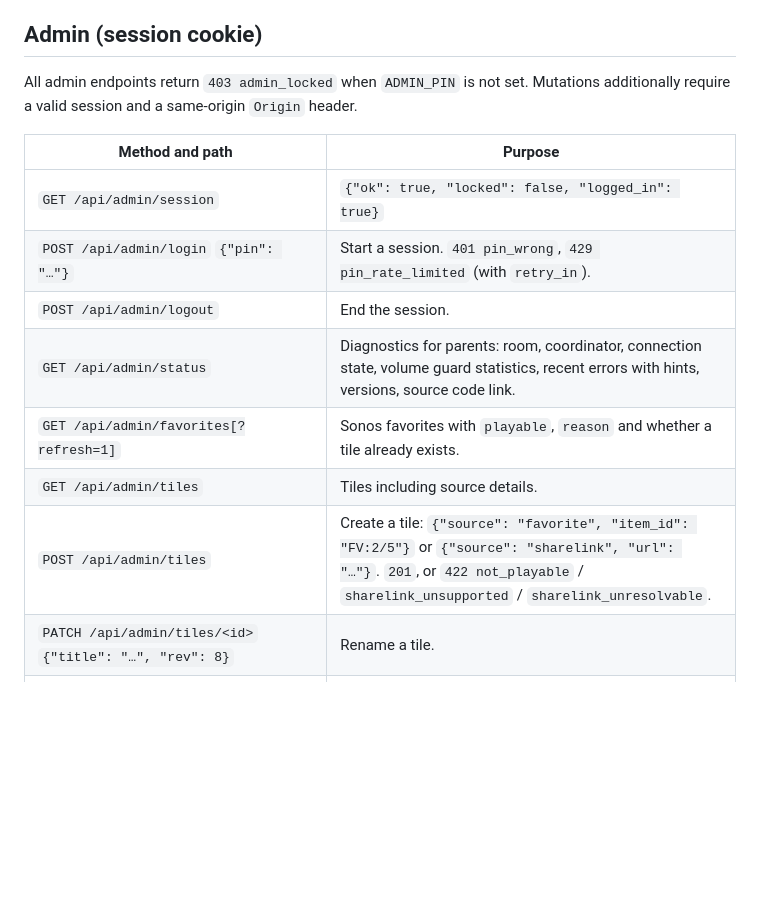
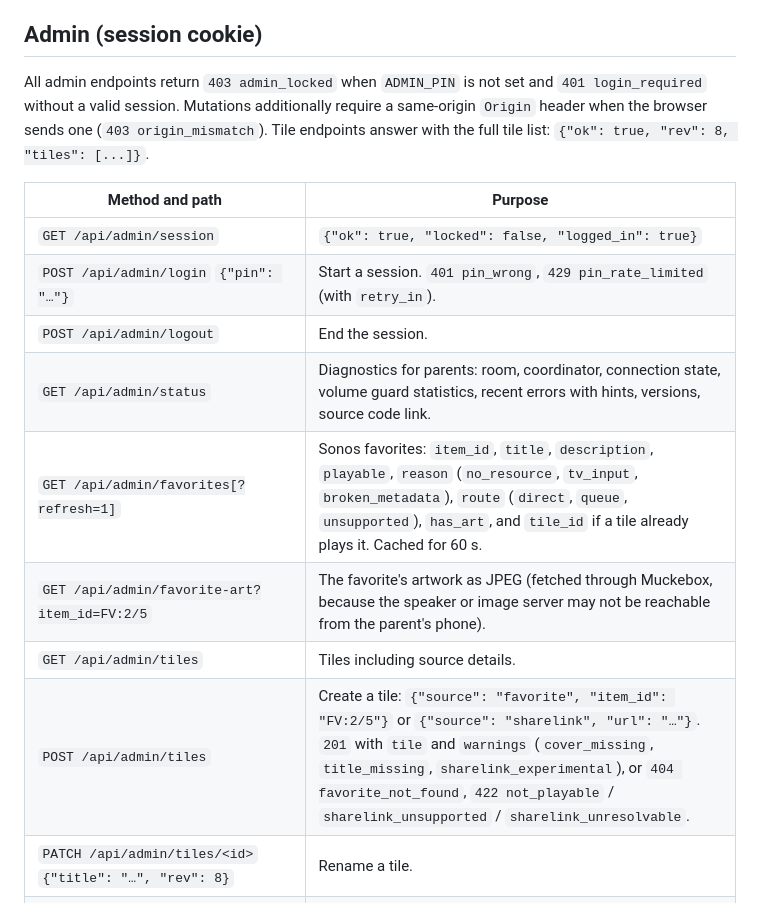
Before and after one commit to onewaypub/Muckebox, a Markdown page: docs/api.md, the part around the change. GitHub-like rendering; blank space fills up the shorter version.

Commit message:
docs(api): document the parents' API as implemented
Co-Authored-By: Claude Opus 5.5 (1M context) <noreply@anthropic.com>

```diff
--- a/docs/api.md
+++ b/docs/api.md
@@ -77,9 +77,11 @@ changes increase the `api` number reported by `/api/state`.
 
 ## Admin (session cookie)
 
-All admin endpoints return `403 admin_locked` when `ADMIN_PIN` is not set.
-Mutations additionally require a valid session and a same-origin `Origin`
-header.
+All admin endpoints return `403 admin_locked` when `ADMIN_PIN` is not set
+and `401 login_required` without a valid session. Mutations additionally
+require a same-origin `Origin` header when the browser sends one
+(`403 origin_mismatch`). Tile endpoints answer with the full tile list:
+`{"ok": true, "rev": 8, "tiles": [...]}`.
 
 | Method and path | Purpose |
 |---|---|
@@ -87,9 +89,10 @@ header.
 | `POST /api/admin/login` `{"pin": "…"}` | Start a session. `401 pin_wrong`, `429 pin_rate_limited` (with `retry_in`). |
 | `POST /api/admin/logout` | End the session. |
 | `GET /api/admin/status` | Diagnostics for parents: room, coordinator, connection state, volume guard statistics, recent errors with hints, versions, source code link. |
-| `GET /api/admin/favorites[?refresh=1]` | Sonos favorites with `playable`, `reason` and whether a tile already exists. |
+| `GET /api/admin/favorites[?refresh=1]` | Sonos favorites: `item_id`, `title`, `description`, `playable`, `reason` (`no_resource`, `tv_input`, `broken_metadata`), `route` (`direct`, `queue`, `unsupported`), `has_art`, and `tile_id` if a tile already plays it. Cached for 60 s. |
+| `GET /api/admin/favorite-art?item_id=FV:2/5` | The favorite's artwork as JPEG (fetched through Muckebox, because the speaker or image server may not be reachable from the parent's phone). |
 | `GET /api/admin/tiles` | Tiles including source details. |
-| `POST /api/admin/tiles` | Create a tile: `{"source": "favorite", "item_id": "FV:2/5"}` or `{"source": "sharelink", "url": "…"}`. `201`, or `422 not_playable` / `sharelink_unsupported` / `sharelink_unresolvable`. |
+| `POST /api/admin/tiles` | Create a tile: `{"source": "favorite", "item_id": "FV:2/5"}` or `{"source": "sharelink", "url": "…"}`. `201` with `tile` and `warnings` (`cover_missing`, `title_missing`, `sharelink_experimental`), or `404 favorite_not_found`, `422 not_playable` / `sharelink_unsupported` / `sharelink_unresolvable`. |
 | `PATCH /api/admin/tiles/<id>` `{"title": "…", "rev": 8}` | Rename a tile. |
 | `POST /api/admin/tiles/<id>/move` `{"direction": "up" \| "down", "rev": 8}` | Reorder. |
 | `DELETE /api/admin/tiles/<id>?rev=8` | Remove a tile and its unused cover. |
```
